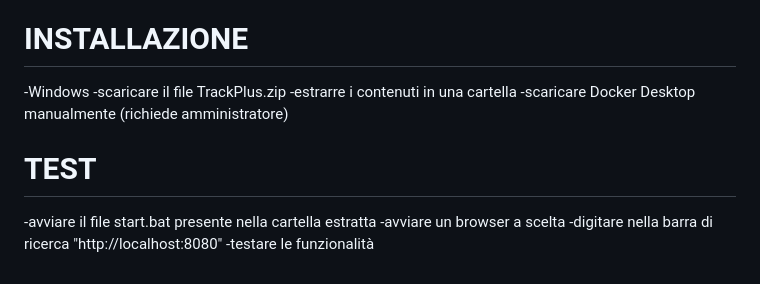
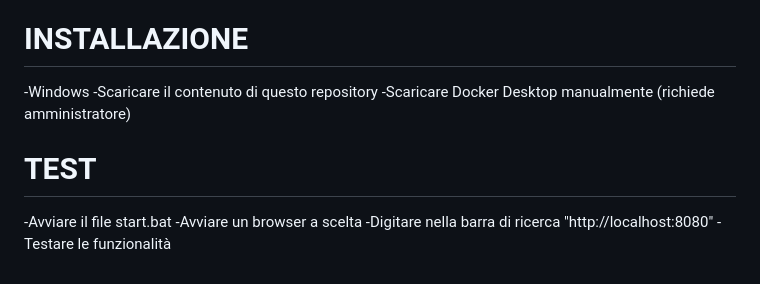
Before and after one commit to VespaRacing/TrackPlus, a Markdown page: README.md, the part around the change. Rendered like a GitHub page.

```diff
--- a/README.md
+++ b/README.md
@@ -236,12 +236,11 @@ Statistiche sulle valutazioni e recensioni.
 
 # INSTALLAZIONE
 -Windows
--scaricare il file TrackPlus.zip
--estrarre i contenuti in una cartella
--scaricare Docker Desktop manualmente (richiede amministratore)
+-Scaricare il contenuto di questo repository
+-Scaricare Docker Desktop manualmente (richiede amministratore)
 
 # TEST
--avviare il file start.bat presente nella cartella estratta
--avviare un browser a scelta
--digitare nella barra di ricerca "http://localhost:8080"
--testare le funzionalità
+-Avviare il file start.bat
+-Avviare un browser a scelta
+-Digitare nella barra di ricerca "http://localhost:8080"
+-Testare le funzionalità
```
